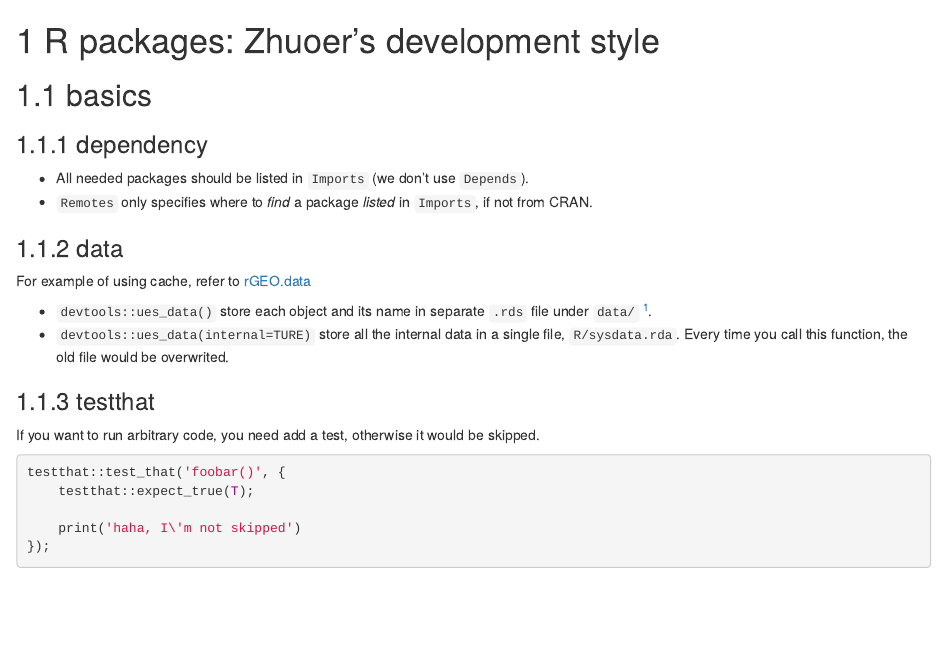
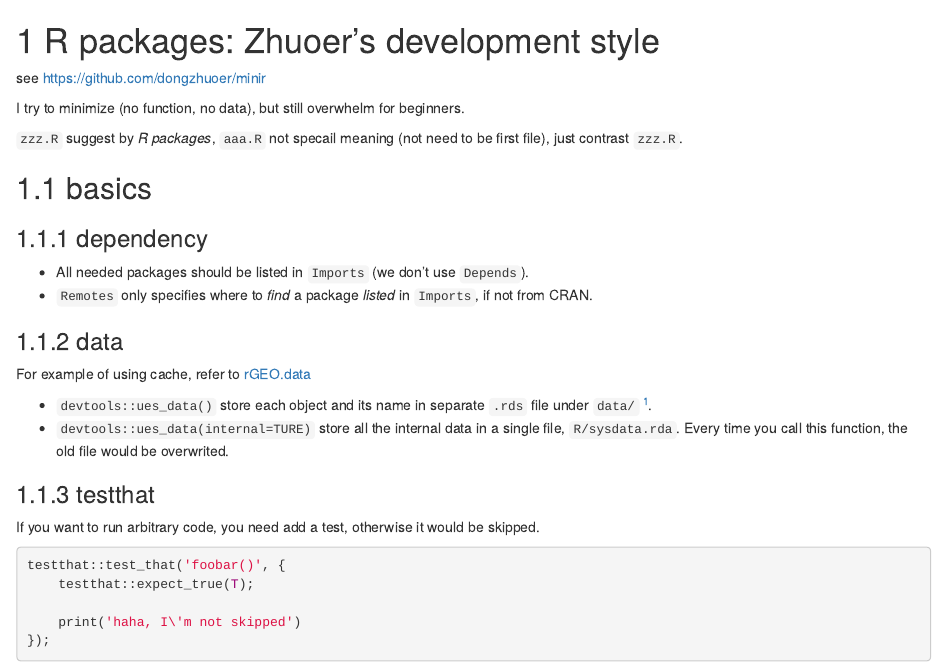
Before and after one commit to dongzhuoer/nutshell, an R Markdown document (r-packages.Rmd): the page in a window 1100 px wide, from its top. Rendered offline with R 4.5, knitr and Pandoc, with nearby package versions; drawn as R Markdown's standard HTML page in place of the format the file asks for.

Commit message:
explain minir

```diff
--- a/r-packages.Rmd
+++ b/r-packages.Rmd
@@ -2,7 +2,11 @@
 
 
 
+see https://github.com/dongzhuoer/minir
 
+I try to minimize (no function, no data), but still overwhelm for beginners.
+
+`zzz.R` suggest by _R packages_, `aaa.R` not specail meaning (not need to be first file), just contrast `zzz.R`.
 
 
 ## basics
```
Also changed, not shown: r-plot.Rmd (+1 -1 lines).
